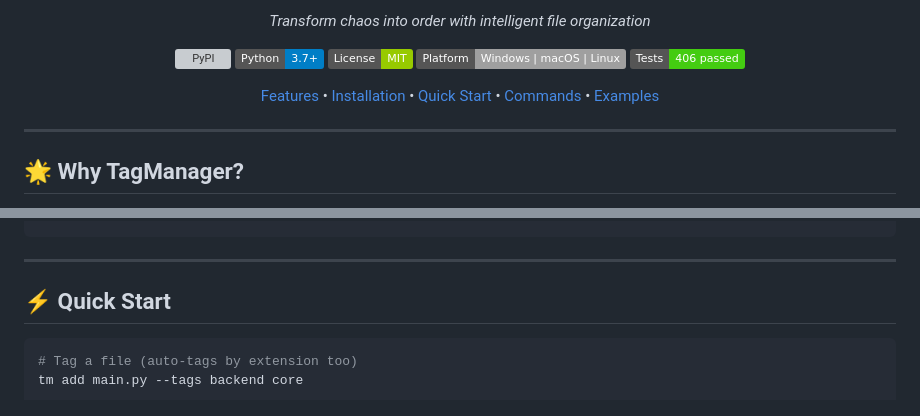
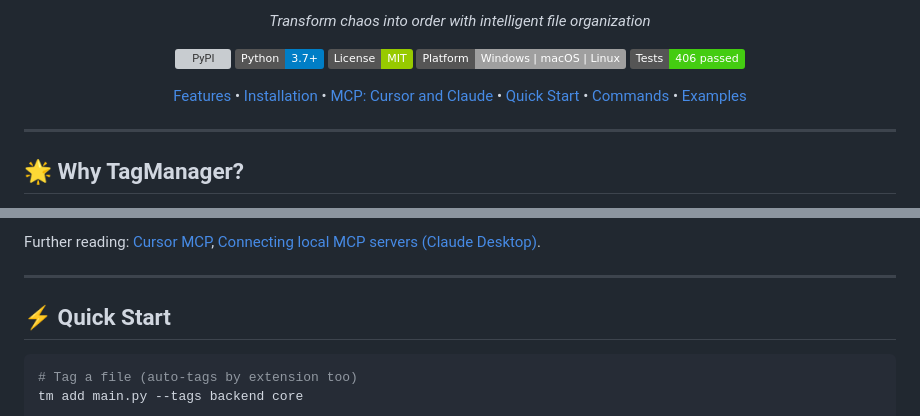
Before and after one commit to DavidTbilisi/TagManager, a Markdown page: README.md, 2 parts joined by grey strips. Drawn GitHub-style; badges without logos; grey boxes are pictures that could not be loaded.

Commit message:
docs(readme): add MCP setup for Cursor and Claude Desktop
Made-with: Cursor

```diff
--- a/README.md
+++ b/README.md
@@ -12,7 +12,7 @@ _Transform chaos into order with intelligent file organization_
 [![Platform](https://img.shields.io/badge/Platform-Windows%20%7C%20macOS%20%7C%20Linux-lightgrey.svg)](README.md)
 [![Tests](https://img.shields.io/badge/Tests-406%20passed-brightgreen.svg)](tests/)
 
-[Features](#-features) • [Installation](#-installation) • [Quick Start](#-quick-start) • [Commands](#-commands) • [Examples](#-examples)
+[Features](#-features) • [Installation](#-installation) • [MCP: Cursor and Claude](#mcp-cursor-and-claude) • [Quick Start](#-quick-start) • [Commands](#-commands) • [Examples](#-examples)
 
 </div>
 
@@ -79,3 +157,4 @@ pip install -e .
+Further reading: [Cursor MCP](https://cursor.com/docs/mcp), [Connecting local MCP servers (Claude Desktop)](https://modelcontextprotocol.io/docs/develop/connect-local-servers).
 
 ---
 
```
Also changed, not shown: other parts of README.md (+78 -0 lines).
